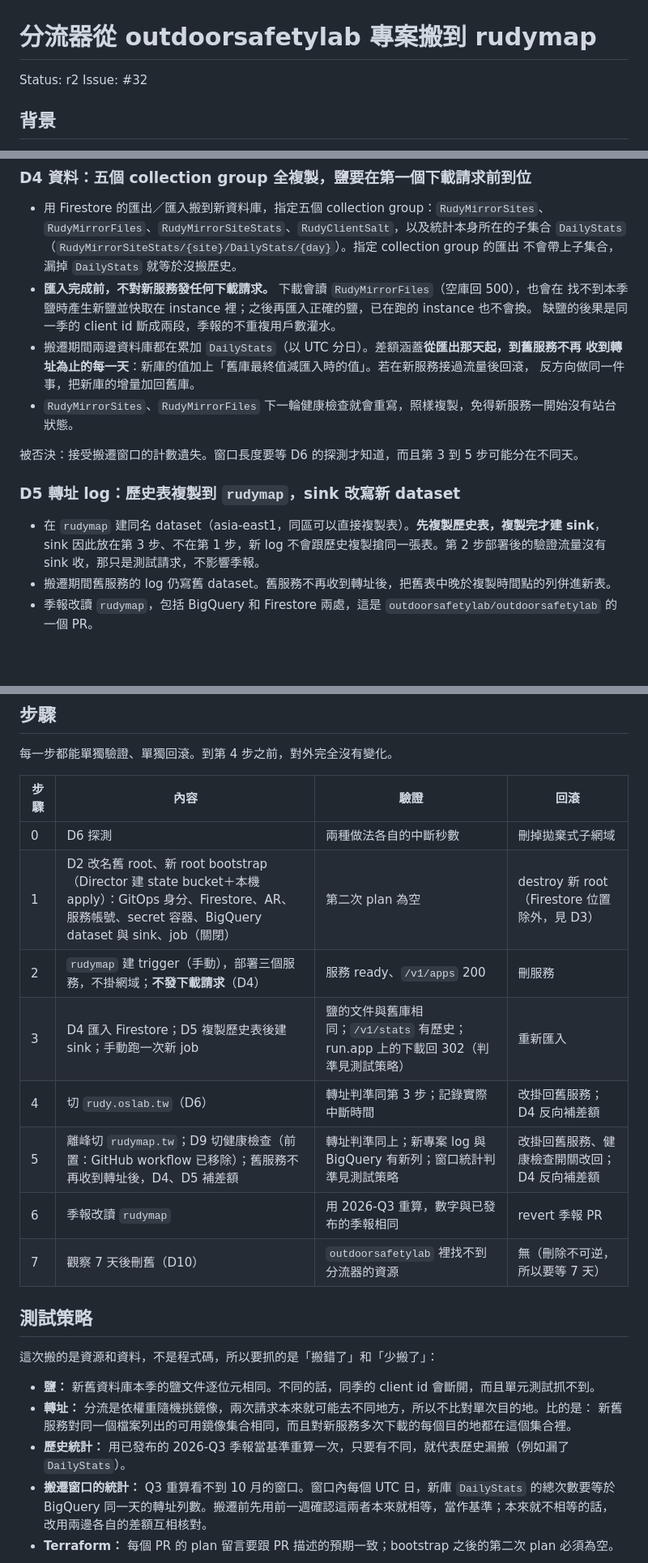
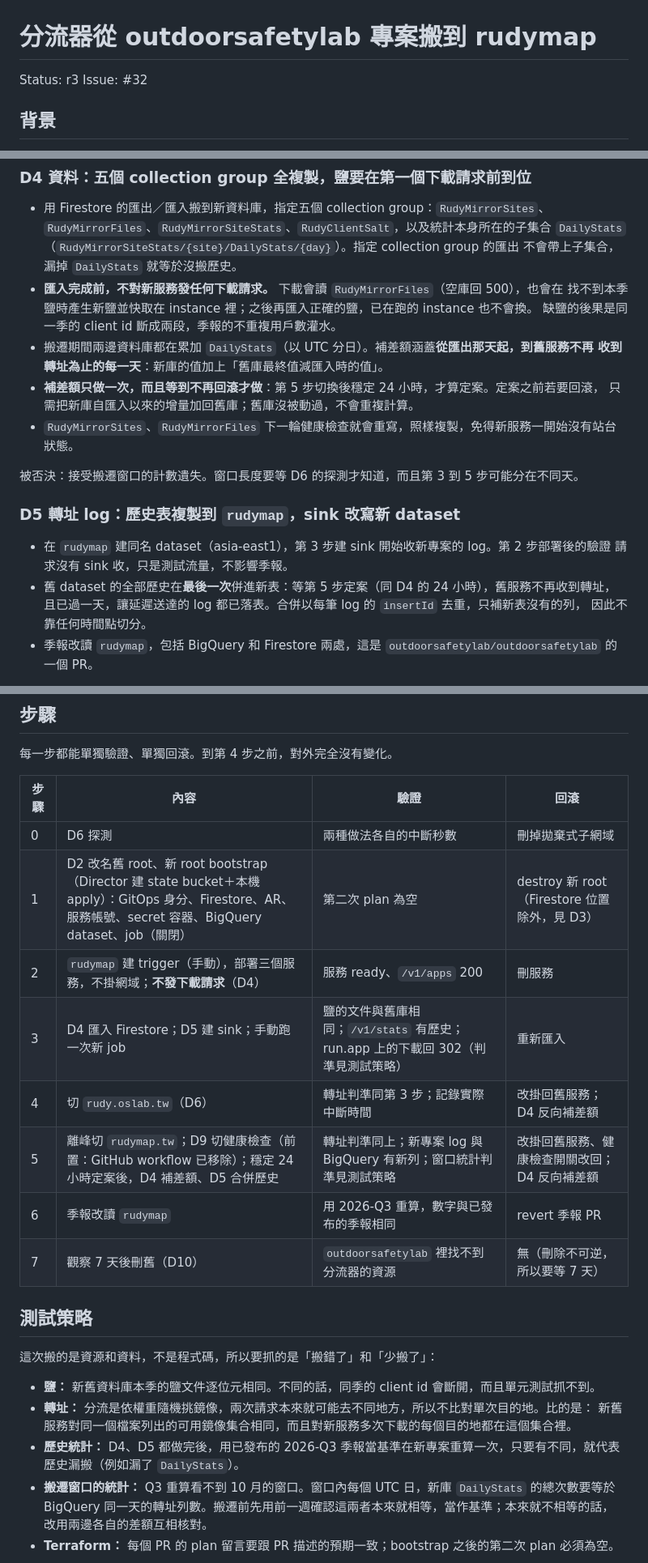
Before and after one commit to outdoorsafetylab/rudy-balancer, a Markdown page: docs/proposal/move_to_rudymap_plan.md, 3 parts joined by grey strips. Shown at 81% size. Drawn GitHub-style; blank space fills up the shorter version.

Commit message:
Plan r3: merge log history by insertId at the end; delta once, after the cutover is final
Co-Authored-By: Claude Opus 5.5 <noreply@anthropic.com>
Claude-Session: https://claude.ai/code/session_013sdxWQenFW2gt9ynkzFEkV

```diff
--- a/docs/proposal/move_to_rudymap_plan.md
+++ b/docs/proposal/move_to_rudymap_plan.md
@@ -1,6 +1,6 @@
 # 分流器從 outdoorsafetylab 專案搬到 rudymap
 
-Status: r2
+Status: r3
 Issue: #32
 
 ## 背景
@@ -56,19 +56,21 @@ apply 刪掉剩下的資源後移除。
 - **匯入完成前，不對新服務發任何下載請求。** 下載會讀 `RudyMirrorFiles`（空庫回 500），也會在
   找不到本季鹽時產生新鹽並快取在 instance 裡；之後再匯入正確的鹽，已在跑的 instance 也不會換。
   缺鹽的後果是同一季的 client id 斷成兩段，季報的不重複用戶數灌水。
-- 搬遷期間兩邊資料庫都在累加 `DailyStats`（以 UTC 分日）。差額涵蓋**從匯出那天起，到舊服務不再
-  收到轉址為止的每一天**：新庫的值加上「舊庫最終值減匯入時的值」。若在新服務接過流量後回滾，
-  反方向做同一件事，把新庫的增量加回舊庫。
+- 搬遷期間兩邊資料庫都在累加 `DailyStats`（以 UTC 分日）。補差額涵蓋**從匯出那天起，到舊服務不再
+  收到轉址為止的每一天**：新庫的值加上「舊庫最終值減匯入時的值」。
+- **補差額只做一次，而且等到不再回滾才做**：第 5 步切換後穩定 24 小時，才算定案。定案之前若要回滾，
+  只需把新庫自匯入以來的增量加回舊庫；舊庫沒被動過，不會重複計算。
 - `RudyMirrorSites`、`RudyMirrorFiles` 下一輪健康檢查就會重寫，照樣複製，免得新服務一開始沒有站台狀態。
 
 被否決：接受搬遷窗口的計數遺失。窗口長度要等 D6 的探測才知道，而且第 3 到 5 步可能分在不同天。
 
 ### D5 轉址 log：歷史表複製到 `rudymap`，sink 改寫新 dataset
 
-- 在 `rudymap` 建同名 dataset（asia-east1，同區可以直接複製表）。**先複製歷史表，複製完才建 sink**，
-  sink 因此放在第 3 步、不在第 1 步，新 log 不會跟歷史複製搶同一張表。第 2 步部署後的驗證流量沒有
-  sink 收，那只是測試請求，不影響季報。
-- 搬遷期間舊服務的 log 仍寫舊 dataset。舊服務不再收到轉址後，把舊表中晚於複製時間點的列併進新表。
+- 在 `rudymap` 建同名 dataset（asia-east1），第 3 步建 sink 開始收新專案的 log。第 2 步部署後的驗證
+  請求沒有 sink 收，只是測試流量，不影響季報。
+- 舊 dataset 的全部歷史在**最後一次**併進新表：等第 5 步定案（同 D4 的 24 小時），舊服務不再收到轉址，
+  且已過一天，讓延遲送達的 log 都已落表。合併以每筆 log 的 `insertId` 去重，只補新表沒有的列，
+  因此不靠任何時間點切分。
 - 季報改讀 `rudymap`，包括 BigQuery 和 Firestore 兩處，這是 `outdoorsafetylab/outdoorsafetylab` 的一個 PR。
 
 被否決：新專案的 sink 跨專案寫回舊 dataset。這樣歷史不用搬，但分流器又依賴回 `outdoorsafetylab`，等於沒搬完。
@@ -127,11 +129,11 @@ Search Console 擁有者，等於合併 PR 就能動到網域控制權（devops
 | 步驟 | 內容 | 驗證 | 回滾 |
 |---|---|---|---|
 | 0 | D6 探測 | 兩種做法各自的中斷秒數 | 刪掉拋棄式子網域 |
-| 1 | D2 改名舊 root、新 root bootstrap（Director 建 state bucket＋本機 apply）：GitOps 身分、Firestore、AR、服務帳號、secret 容器、BigQuery dataset 與 sink、job（關閉） | 第二次 plan 為空 | destroy 新 root（Firestore 位置除外，見 D3） |
+| 1 | D2 改名舊 root、新 root bootstrap（Director 建 state bucket＋本機 apply）：GitOps 身分、Firestore、AR、服務帳號、secret 容器、BigQuery dataset、job（關閉） | 第二次 plan 為空 | destroy 新 root（Firestore 位置除外，見 D3） |
 | 2 | `rudymap` 建 trigger（手動），部署三個服務，不掛網域；**不發下載請求**（D4） | 服務 ready、`/v1/apps` 200 | 刪服務 |
-| 3 | D4 匯入 Firestore；D5 複製歷史表後建 sink；手動跑一次新 job | 鹽的文件與舊庫相同；`/v1/stats` 有歷史；run.app 上的下載回 302（判準見測試策略） | 重新匯入 |
+| 3 | D4 匯入 Firestore；D5 建 sink；手動跑一次新 job | 鹽的文件與舊庫相同；`/v1/stats` 有歷史；run.app 上的下載回 302（判準見測試策略） | 重新匯入 |
 | 4 | 切 `rudy.oslab.tw`（D6） | 轉址判準同第 3 步；記錄實際中斷時間 | 改掛回舊服務；D4 反向補差額 |
-| 5 | 離峰切 `rudymap.tw`；D9 切健康檢查（前置：GitHub workflow 已移除）；舊服務不再收到轉址後，D4、D5 補差額 | 轉址判準同上；新專案 log 與 BigQuery 有新列；窗口統計判準見測試策略 | 改掛回舊服務、健康檢查開關改回；D4 反向補差額 |
+| 5 | 離峰切 `rudymap.tw`；D9 切健康檢查（前置：GitHub workflow 已移除）；穩定 24 小時定案後，D4 補差額、D5 合併歷史 | 轉址判準同上；新專案 log 與 BigQuery 有新列；窗口統計判準見測試策略 | 改掛回舊服務、健康檢查開關改回；D4 反向補差額 |
 | 6 | 季報改讀 `rudymap` | 用 2026-Q3 重算，數字與已發布的季報相同 | revert 季報 PR |
 | 7 | 觀察 7 天後刪舊（D10） | `outdoorsafetylab` 裡找不到分流器的資源 | 無（刪除不可逆，所以要等 7 天） |
 
@@ -142,7 +144,7 @@ Search Console 擁有者，等於合併 PR 就能動到網域控制權（devops
 - **鹽：** 新舊資料庫本季的鹽文件逐位元相同。不同的話，同季的 client id 會斷開，而且單元測試抓不到。
 - **轉址：** 分流是依權重隨機挑鏡像，兩次請求本來就可能去不同地方，所以不比對單次目的地。比的是：
   新舊服務對同一個檔案列出的可用鏡像集合相同，而且對新服務多次下載的每個目的地都在這個集合裡。
-- **歷史統計：** 用已發布的 2026-Q3 季報當基準重算一次，只要有不同，就代表歷史漏搬（例如漏了 `DailyStats`）。
+- **歷史統計：** D4、D5 都做完後，用已發布的 2026-Q3 季報當基準在新專案重算一次，只要有不同，就代表歷史漏搬（例如漏了 `DailyStats`）。
 - **搬遷窗口的統計：** Q3 重算看不到 10 月的窗口。窗口內每個 UTC 日，新庫 `DailyStats` 的總次數要等於
   BigQuery 同一天的轉址列數。搬遷前先用前一週確認這兩者本來就相等，當作基準；本來就不相等的話，
   改用兩邊各自的差額互相核對。
```
Also changed, not shown: other parts of docs/proposal/move_to_rudymap_plan.md (+4 -0 lines).
